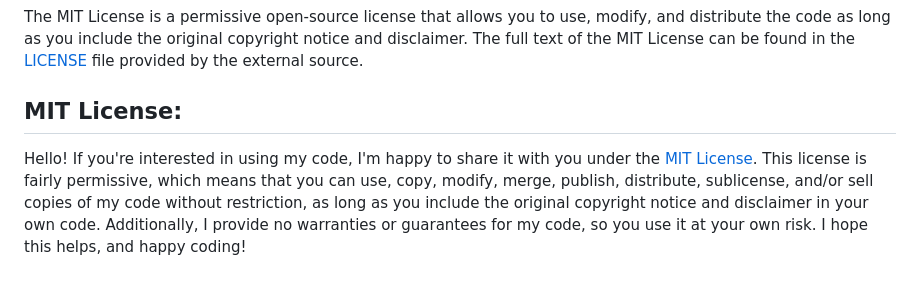
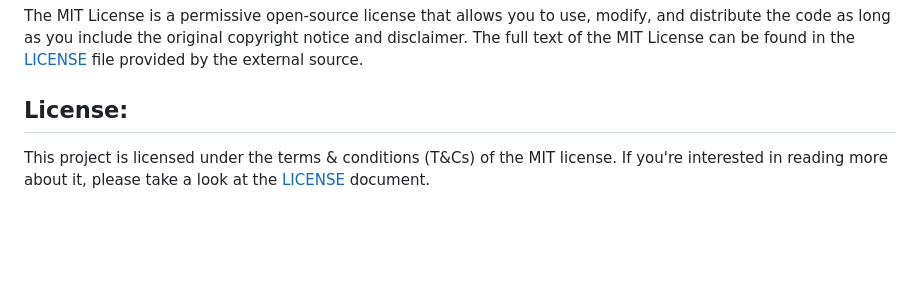
Before and after one commit to g0v1ndN/g0v1ndN.github.io, a Markdown page: README.md, the part around the change. Drawn GitHub-style; blank space fills up the shorter version.

```diff
--- a/README.md
+++ b/README.md
@@ -74,5 +74,5 @@ This project utilizes code from an external source, which is licensed under the
 The MIT License is a permissive open-source license that allows you to use, modify, and distribute the code as long as you include the original copyright notice and disclaimer.
 The full text of the MIT License can be found in the <a href="https://github.com/eKoopmans/html2pdf.js/blob/master/LICENSE">LICENSE</a> file provided by the external source.
 
-## MIT License:
-Hello! If you're interested in using my code, I'm happy to share it with you under the <a href="https://github.com/g0v1ndN/g0v1ndN.github.io/blob/main/LICENSE">MIT License</a>. This license is fairly permissive, which means that you can use, copy, modify, merge, publish, distribute, sublicense, and/or sell copies of my code without restriction, as long as you include the original copyright notice and disclaimer in your own code. Additionally, I provide no warranties or guarantees for my code, so you use it at your own risk. I hope this helps, and happy coding!
+## License:
+This project is licensed under the terms & conditions (T&Cs) of the MIT license. If you're interested in reading more about it, please take a look at the <a href="https://github.com/g0v1ndN/g0v1ndN.github.io/blob/main/LICENSE">LICENSE</a> document.
```
